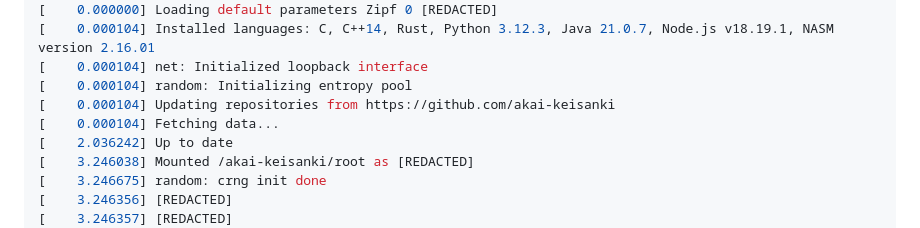
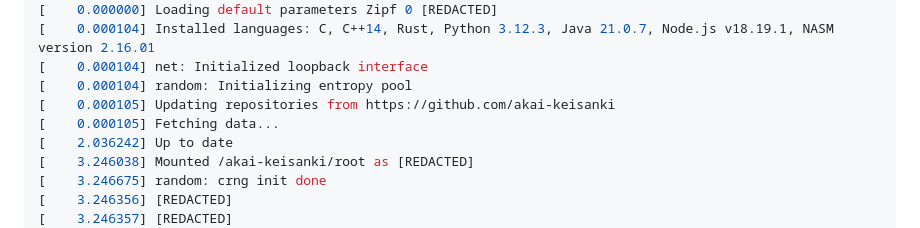
Before and after one commit to akai-keisanki/akai-keisanki, a Markdown page: README.md, the part around the change. Rendered like a GitHub page.

```diff
--- a/README.md
+++ b/README.md
@@ -21,8 +21,8 @@
 [    0.000104] Installed languages: C, C++14, Rust, Python 3.12.3, Java 21.0.7, Node.js v18.19.1, NASM version 2.16.01
 [    0.000104] net: Initialized loopback interface
 [    0.000104] random: Initializing entropy pool
-[    0.000104] Updating repositories from https://github.com/akai-keisanki
-[    0.000104] Fetching data...
+[    0.000105] Updating repositories from https://github.com/akai-keisanki
+[    0.000105] Fetching data...
 [    2.036242] Up to date
 [    3.246038] Mounted /akai-keisanki/root as [REDACTED]
 [    3.246675] random: crng init done
```
